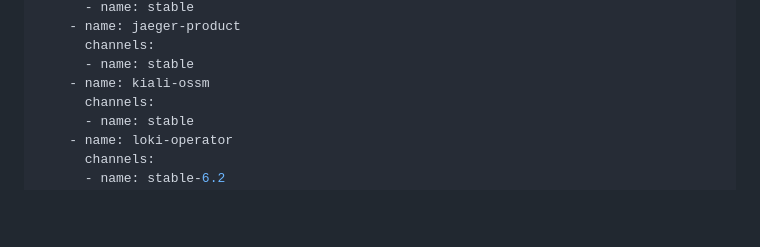
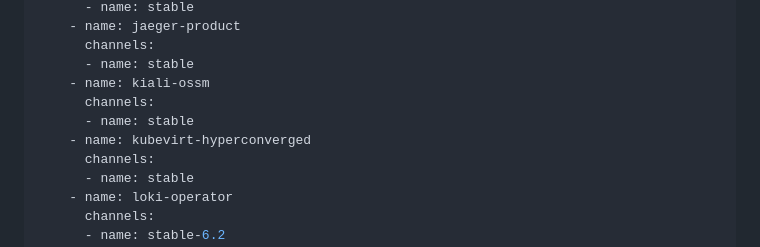
Before and after one commit to Saeed7596/DevOps, a Markdown page: OpenShift/Updating-a-Cluster-in-a-Disconnected-Environment.md, the part around the change. GitHub-like rendering; blank space fills up the shorter version.

Commit message:
openshift virtualization operator

```diff
--- a/OpenShift/Updating-a-Cluster-in-a-Disconnected-Environment.md
+++ b/OpenShift/Updating-a-Cluster-in-a-Disconnected-Environment.md
@@ -62,6 +62,9 @@ mirror:
       channels:
       - name: stable
     - name: kiali-ossm
+      channels:
+      - name: stable
+    - name: kubevirt-hyperconverged
       channels:
       - name: stable
     - name: loki-operator
```
